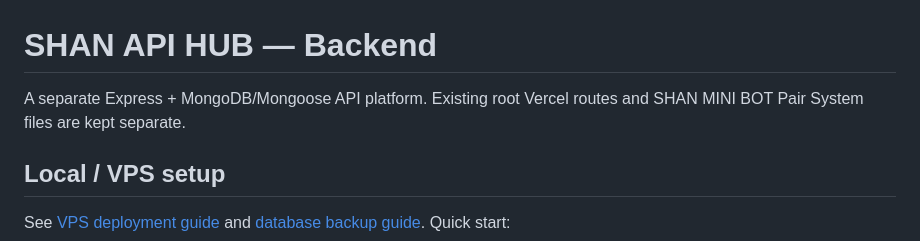
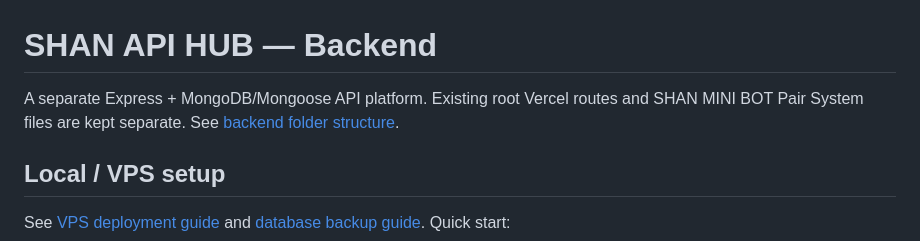
Before and after one commit to Hirushan1234567/shan_md, a Markdown page: backend/README.md, the part around the change. Drawn GitHub-style.

Commit message:
Link backend folder structure from README

```diff
--- a/backend/README.md
+++ b/backend/README.md
@@ -1,6 +1,6 @@
 # SHAN API HUB — Backend
 
-A separate Express + MongoDB/Mongoose API platform. Existing root Vercel routes and SHAN MINI BOT Pair System files are kept separate.
+A separate Express + MongoDB/Mongoose API platform. Existing root Vercel routes and SHAN MINI BOT Pair System files are kept separate. See [backend folder structure](./STRUCTURE.md).
 
 ## Local / VPS setup
 
```
